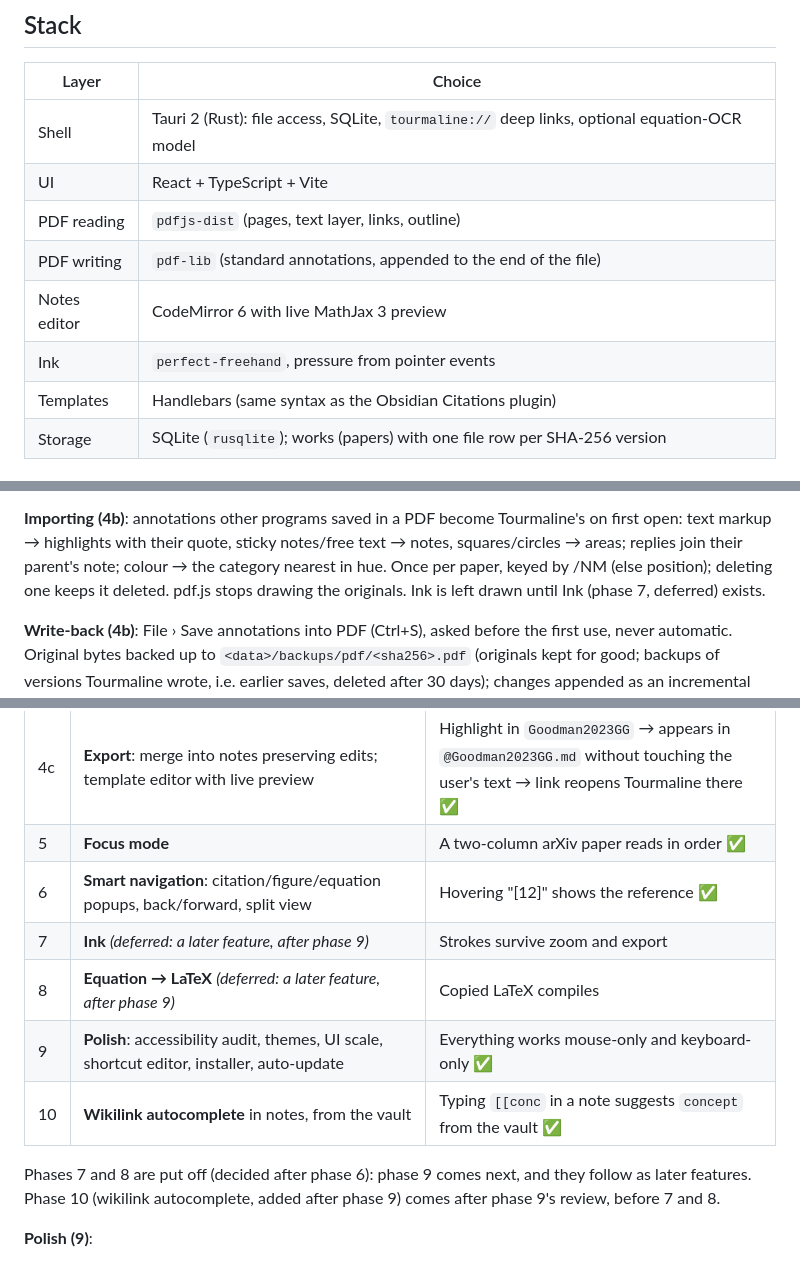
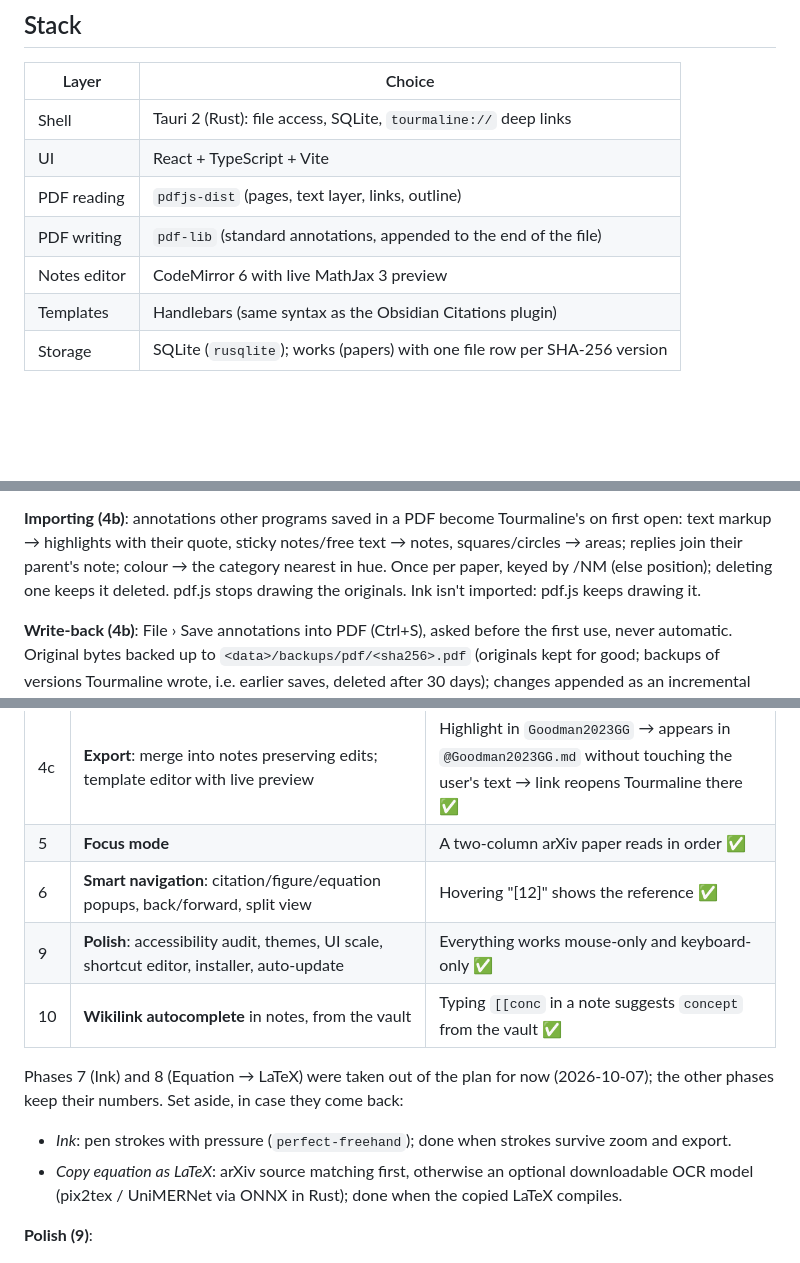
Before and after one commit to amcleani/tourmaline, a Markdown page: PLAN.md, 3 parts joined by grey strips. Drawn GitHub-style; blank space fills up the shorter version.

Commit message:
Take phases 7 (Ink) and 8 (Equation to LaTeX) out of the plan for now
Co-Authored-By: Claude Opus 5.5 <noreply@anthropic.com>

```diff
--- a/PLAN.md
+++ b/PLAN.md
@@ -8,12 +8,11 @@ mouse (menus, toolbar, right-click) and by keyboard (shortcuts, command palette)
 
 | Layer | Choice |
 |---|---|
-| Shell | Tauri 2 (Rust): file access, SQLite, `tourmaline://` deep links, optional equation-OCR model |
+| Shell | Tauri 2 (Rust): file access, SQLite, `tourmaline://` deep links |
 | UI | React + TypeScript + Vite |
 | PDF reading | `pdfjs-dist` (pages, text layer, links, outline) |
 | PDF writing | `pdf-lib` (standard annotations, appended to the end of the file) |
 | Notes editor | CodeMirror 6 with live MathJax 3 preview |
-| Ink | `perfect-freehand`, pressure from pointer events |
 | Templates | Handlebars (same syntax as the Obsidian Citations plugin) |
 | Storage | SQLite (`rusqlite`); works (papers) with one file row per SHA-256 version |
 
@@ -116,7 +115,7 @@ Tourmaline's on first open: text markup → highlights with their quote,
 sticky notes/free text → notes, squares/circles → areas; replies join their
 parent's note; colour → the category nearest in hue. Once per paper, keyed
 by /NM (else position); deleting one keeps it deleted. pdf.js stops drawing
-the originals. Ink is left drawn until Ink (phase 7, deferred) exists.
+the originals. Ink isn't imported: pdf.js keeps drawing it.
 
 **Write-back (4b)**: File › Save annotations into PDF (Ctrl+S), asked before
 the first use, never automatic. Original bytes backed up to
@@ -234,14 +230,17 @@ silently dropped).
 | 4c | **Export**: merge into notes preserving edits; template editor with live preview | Highlight in `Goodman2023GG` → appears in `@Goodman2023GG.md` without touching the user's text → link reopens Tourmaline there ✅ |
 | 5 | **Focus mode** | A two-column arXiv paper reads in order ✅ |
 | 6 | **Smart navigation**: citation/figure/equation popups, back/forward, split view | Hovering "[12]" shows the reference ✅ |
-| 7 | **Ink** *(deferred: a later feature, after phase 9)* | Strokes survive zoom and export |
-| 8 | **Equation → LaTeX** *(deferred: a later feature, after phase 9)* | Copied LaTeX compiles |
 | 9 | **Polish**: accessibility audit, themes, UI scale, shortcut editor, installer, auto-update | Everything works mouse-only and keyboard-only ✅ |
 | 10 | **Wikilink autocomplete** in notes, from the vault | Typing `[[conc` in a note suggests `concept` from the vault ✅ |
 
-Phases 7 and 8 are put off (decided after phase 6): phase 9 comes next, and
-they follow as later features. Phase 10 (wikilink autocomplete, added after
-phase 9) comes after phase 9's review, before 7 and 8.
+Phases 7 (Ink) and 8 (Equation → LaTeX) were taken out of the plan for now
+(2026-10-07); the other phases keep their numbers. Set aside, in case they
+come back:
+- *Ink*: pen strokes with pressure (`perfect-freehand`); done when strokes
+  survive zoom and export.
+- *Copy equation as LaTeX*: arXiv source matching first, otherwise an
+  optional downloadable OCR model (pix2tex / UniMERNet via ONNX in Rust);
+  done when the copied LaTeX compiles.
 
 **Polish (9)**:
 - Zoom by trackpad pinch (smooth while pinching, the pages redrawn sharp
```
Also changed, not shown: other parts of PLAN.md (+0 -3 lines).
